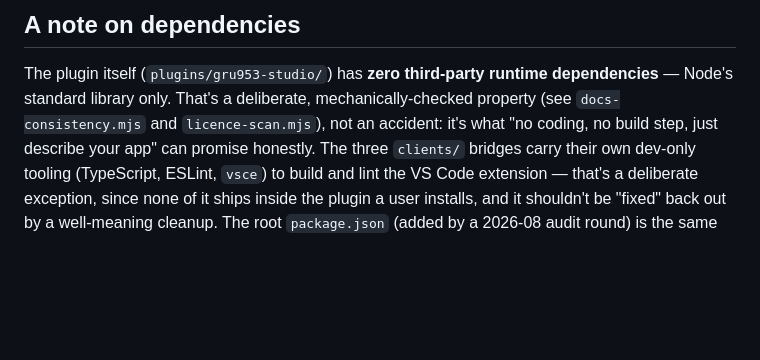
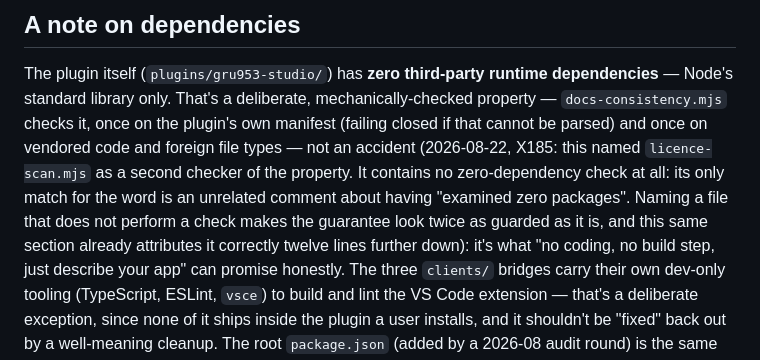
Before and after one commit to GRU-953/GRU953-Studio, a Markdown page: CONTRIBUTING.md, the part around the change. Rendered like a GitHub page; blank space fills up the shorter version.

```diff
--- a/CONTRIBUTING.md
+++ b/CONTRIBUTING.md
@@ -65,8 +65,14 @@ VS Code extension, `npm ci && npm run compile && npm run lint`) — see
 
 The plugin itself (`plugins/gru953-studio/`) has **zero third-party runtime
 dependencies** — Node's standard library only. That's a deliberate,
-mechanically-checked property (see `docs-consistency.mjs` and
-`licence-scan.mjs`), not an accident: it's what "no coding, no build step,
+mechanically-checked property — `docs-consistency.mjs` checks it, once on the
+plugin's own manifest (failing closed if that cannot be parsed) and once on
+vendored code and foreign file types — not an accident
+(2026-08-22, X185: this named `licence-scan.mjs` as a second checker of the
+property. It contains no zero-dependency check at all: its only match for the
+word is an unrelated comment about having "examined zero packages". Naming a file
+that does not perform a check makes the guarantee look twice as guarded as it is,
+and this same section already attributes it correctly twelve lines further down): it's what "no coding, no build step,
 just describe your app" can promise honestly. The three `clients/` bridges
 carry their own dev-only tooling (TypeScript, ESLint, `vsce`) to build and
 lint the VS Code extension — that's a deliberate exception, since none of it
```
Also changed, not shown: README.md (+14 -5 lines), SECURITY.md (+11 -4 lines).
